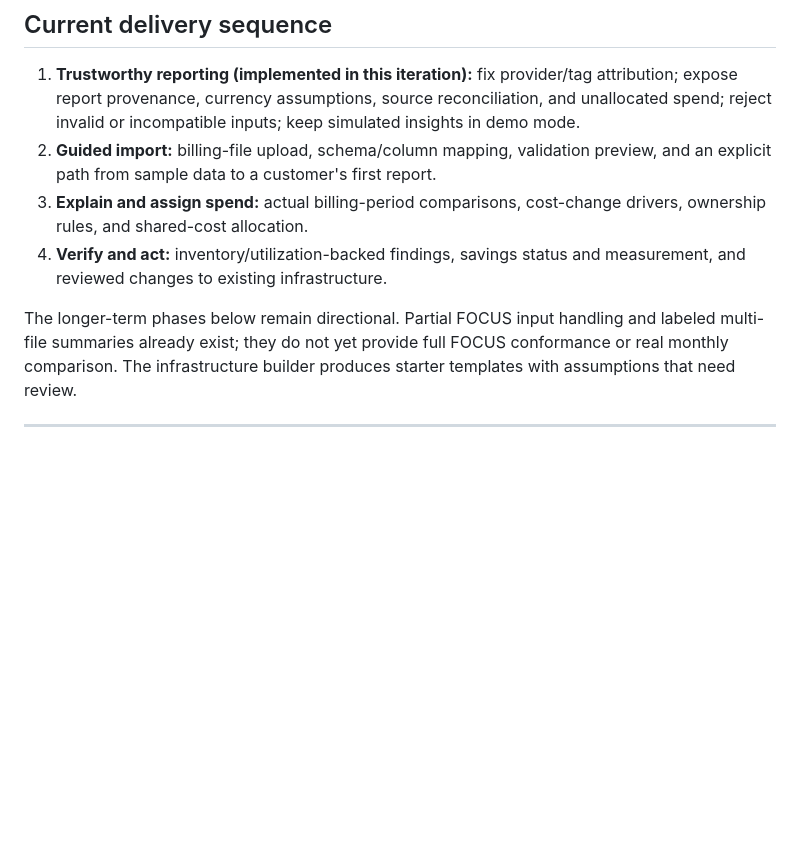
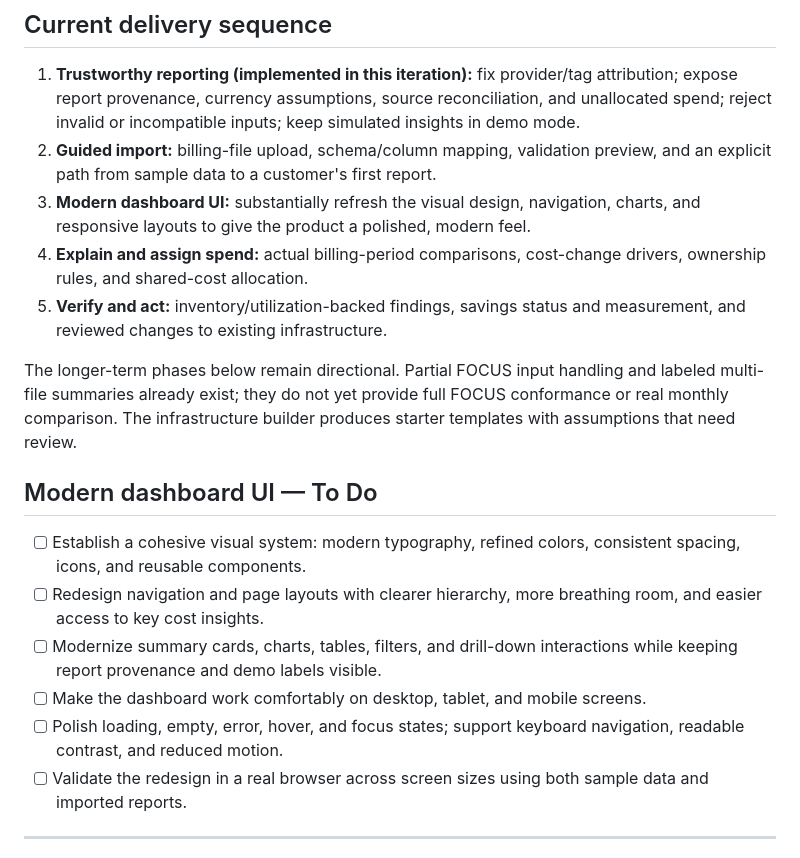
Before and after one commit to emahgerefteh11/MyProduct, a Markdown page: ROADMAP.md, the part around the change. Drawn GitHub-style; blank space fills up the shorter version.

Commit message:
Add modern dashboard redesign to the product roadmap

```diff
--- a/ROADMAP.md
+++ b/ROADMAP.md
@@ -6,10 +6,20 @@ A holistic, multi-phase roadmap aligned with the **FinOps Foundation Framework (
 
 1. **Trustworthy reporting (implemented in this iteration):** fix provider/tag attribution; expose report provenance, currency assumptions, source reconciliation, and unallocated spend; reject invalid or incompatible inputs; keep simulated insights in demo mode.
 2. **Guided import:** billing-file upload, schema/column mapping, validation preview, and an explicit path from sample data to a customer's first report.
-3. **Explain and assign spend:** actual billing-period comparisons, cost-change drivers, ownership rules, and shared-cost allocation.
-4. **Verify and act:** inventory/utilization-backed findings, savings status and measurement, and reviewed changes to existing infrastructure.
+3. **Modern dashboard UI:** substantially refresh the visual design, navigation, charts, and responsive layouts to give the product a polished, modern feel.
+4. **Explain and assign spend:** actual billing-period comparisons, cost-change drivers, ownership rules, and shared-cost allocation.
+5. **Verify and act:** inventory/utilization-backed findings, savings status and measurement, and reviewed changes to existing infrastructure.
 
 The longer-term phases below remain directional. Partial FOCUS input handling and labeled multi-file summaries already exist; they do not yet provide full FOCUS conformance or real monthly comparison. The infrastructure builder produces starter templates with assumptions that need review.
+
+## Modern dashboard UI — To Do
+
+- [ ] Establish a cohesive visual system: modern typography, refined colors, consistent spacing, icons, and reusable components.
+- [ ] Redesign navigation and page layouts with clearer hierarchy, more breathing room, and easier access to key cost insights.
+- [ ] Modernize summary cards, charts, tables, filters, and drill-down interactions while keeping report provenance and demo labels visible.
+- [ ] Make the dashboard work comfortably on desktop, tablet, and mobile screens.
+- [ ] Polish loading, empty, error, hover, and focus states; support keyboard navigation, readable contrast, and reduced motion.
+- [ ] Validate the redesign in a real browser across screen sizes using both sample data and imported reports.
 
 ---
 
```
